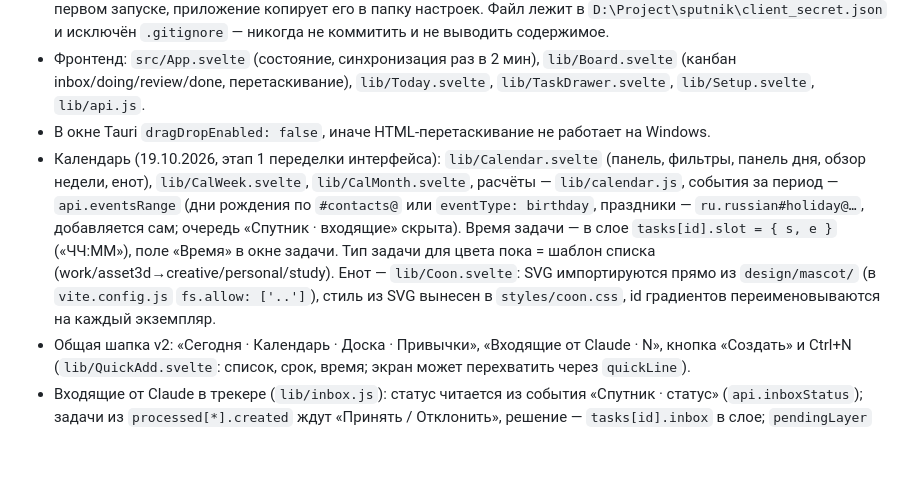
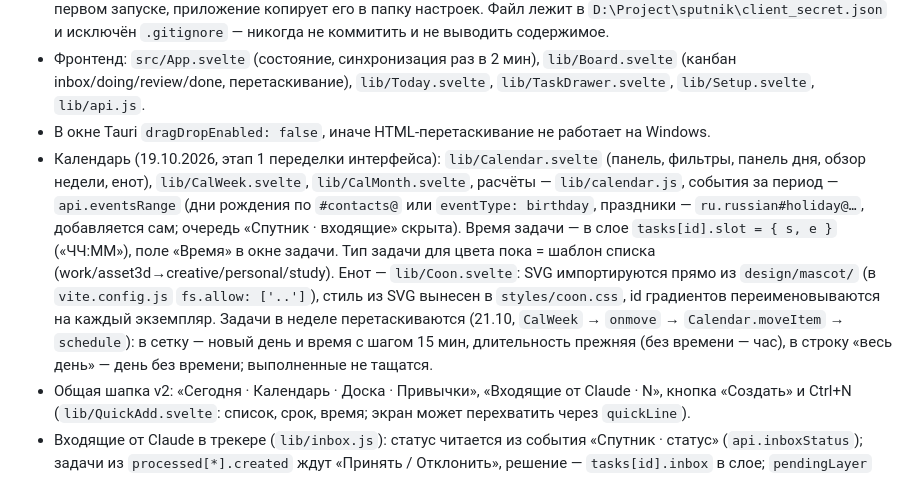
Before and after one commit to Siponik/sputnik, a Markdown page: CLAUDE.md, the part around one of its changes. Rendered like a GitHub page; blank space fills up the shorter version.

Commit message:
CLAUDE.md: заметка о перетаскивании — в разделе календаря
Co-Authored-By: Claude Opus 5.5 (1M context) <noreply@anthropic.com>
Claude-Session: https://claude.ai/code/session_014A5qLi8SNvSCqdJcpf3Cw4

```diff
--- a/CLAUDE.md
+++ b/CLAUDE.md
@@ -38,7 +38,7 @@
 - Ключ Google Cloud (проект `sputnik-512107`, клиент Desktop app): пользователь выбирает `client_secret.json` при первом запуске, приложение копирует его в папку настроек. Файл лежит в `D:\Project\sputnik\client_secret.json` и исключён `.gitignore` — никогда не коммитить и не выводить содержимое.
 - Фронтенд: `src/App.svelte` (состояние, синхронизация раз в 2 мин), `lib/Board.svelte` (канбан inbox/doing/review/done, перетаскивание), `lib/Today.svelte`, `lib/TaskDrawer.svelte`, `lib/Setup.svelte`, `lib/api.js`.
 - В окне Tauri `dragDropEnabled: false`, иначе HTML-перетаскивание не работает на Windows.
-- Календарь (19.10.2026, этап 1 переделки интерфейса): `lib/Calendar.svelte` (панель, фильтры, панель дня, обзор недели, енот), `lib/CalWeek.svelte`, `lib/CalMonth.svelte`, расчёты — `lib/calendar.js`, события за период — `api.eventsRange` (дни рождения по `#contacts@` или `eventType: birthday`, праздники — `ru.russian#holiday@…`, добавляется сам; очередь «Спутник · входящие» скрыта). Время задачи — в слое `tasks[id].slot = { s, e }` («ЧЧ:ММ»), поле «Время» в окне задачи. Тип задачи для цвета пока = шаблон списка (work/asset3d→creative/personal/study). Енот — `lib/Coon.svelte`: SVG импортируются прямо из `design/mascot/` (в `vite.config.js` `fs.allow: ['..']`), стиль из SVG вынесен в `styles/coon.css`, id градиентов переименовываются на каждый экземпляр.
+- Календарь (19.10.2026, этап 1 переделки интерфейса): `lib/Calendar.svelte` (панель, фильтры, панель дня, обзор недели, енот), `lib/CalWeek.svelte`, `lib/CalMonth.svelte`, расчёты — `lib/calendar.js`, события за период — `api.eventsRange` (дни рождения по `#contacts@` или `eventType: birthday`, праздники — `ru.russian#holiday@…`, добавляется сам; очередь «Спутник · входящие» скрыта). Время задачи — в слое `tasks[id].slot = { s, e }` («ЧЧ:ММ»), поле «Время» в окне задачи. Тип задачи для цвета пока = шаблон списка (work/asset3d→creative/personal/study). Енот — `lib/Coon.svelte`: SVG импортируются прямо из `design/mascot/` (в `vite.config.js` `fs.allow: ['..']`), стиль из SVG вынесен в `styles/coon.css`, id градиентов переименовываются на каждый экземпляр. Задачи в неделе перетаскиваются (21.10, `CalWeek` → `onmove` → `Calendar.moveItem` → `schedule`): в сетку — новый день и время с шагом 15 мин, длительность прежняя (без времени — час), в строку «весь день» — день без времени; выполненные не тащатся.
 - Общая шапка v2: «Сегодня · Календарь · Доска · Привычки», «Входящие от Claude · N», кнопка «Создать» и Ctrl+N (`lib/QuickAdd.svelte`: список, срок, время; экран может перехватить через `quickLine`).
 - Входящие от Claude в трекере (`lib/inbox.js`): статус читается из события «Спутник · статус» (`api.inboxStatus`); задачи из `processed[*].created` ждут «Принять / Отклонить», решение — `tasks[id].inbox` в слое; `pendingLayer` переносится в слой один раз (`tasks[id].pulled`). Тип задачи из слоя (`tasks[id].type`) главнее шаблона списка. Левая колонка со списками — только на «Доске» и в «Архиве».
 - Дизайн v2 по `docs/design-v2.md` реализован 19.10.2026 (все 6 шагов, коммиты «Трекер v2, шаг N»), ждёт проверки пользователем на реальном аккаунте. Стили экранов — `src/styles/{today,board,habits,calendar,setup,coon}.css`.
```
Also changed, not shown: other parts of CLAUDE.md (+0 -1 lines).
